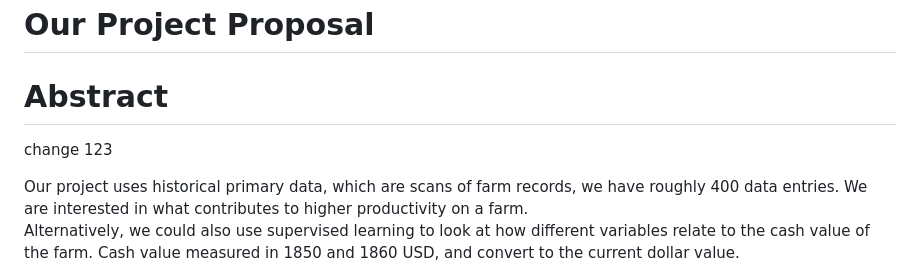
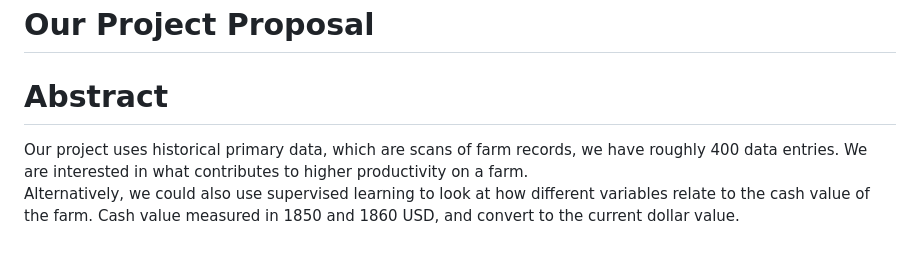
Before and after one commit to Xianzhiwang1/Leet-Code-Project, a Markdown page: README.md, the part around the change. Rendered like a GitHub page; blank space fills up the shorter version.

```diff
--- a/README.md
+++ b/README.md
@@ -7,8 +7,6 @@ https://chroniclingamerica.loc.gov/
 
 
 # Abstract
-
-change 123
 
 Our project uses historical primary data, which are scans of farm records, we have roughly 400 data entries. We are interested in what contributes to higher productivity on a farm.
 Alternatively, we could also use supervised learning to look at how different variables relate to the cash value of the farm. Cash value measured in 1850 and 1860 USD, and convert to the current dollar value.
```
